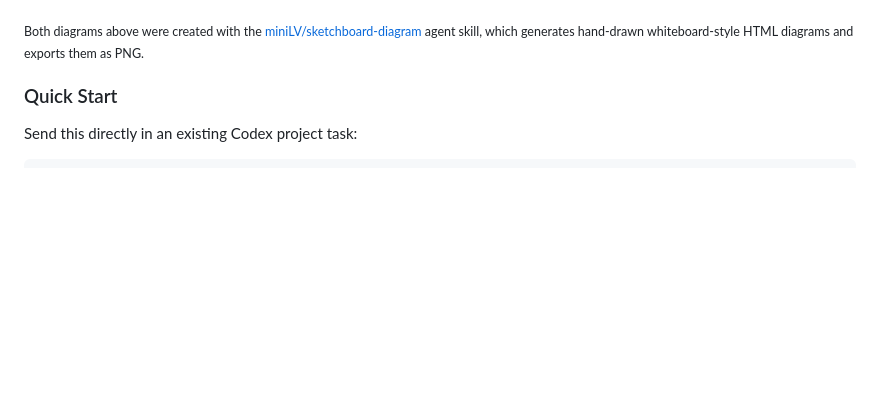
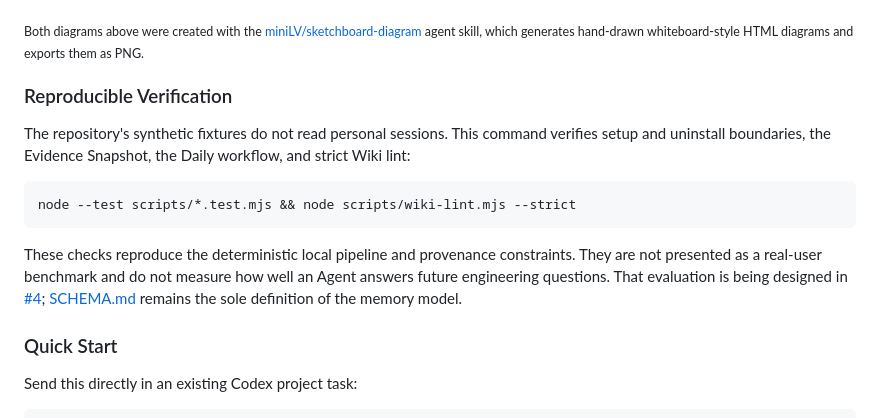
Before and after one commit to miniLV/llm-wiki-agent-memory, a Markdown page: README.en.md, the part around the change. Rendered like a GitHub page; blank space fills up the shorter version.

Commit message:
docs: add reproducible verification command

````diff
--- a/README.en.md
+++ b/README.en.md
@@ -39,6 +39,16 @@ Flywheel: Daily records, Weekly lints / merges / promotes, and Apply brings less
 ![LLM Wiki Agent Memory flywheel](docs/agent-memory-loop-flywheel-en.png)
 
 <sub>Both diagrams above were created with the [miniLV/sketchboard-diagram](https://github.com/miniLV/sketchboard-diagram) agent skill, which generates hand-drawn whiteboard-style HTML diagrams and exports them as PNG.</sub>
+
+### Reproducible Verification
+
+The repository's synthetic fixtures do not read personal sessions. This command verifies setup and uninstall boundaries, the Evidence Snapshot, the Daily workflow, and strict Wiki lint:
+
+```bash
+node --test scripts/*.test.mjs && node scripts/wiki-lint.mjs --strict
+```
+
+These checks reproduce the deterministic local pipeline and provenance constraints. They are not presented as a real-user benchmark and do not measure how well an Agent answers future engineering questions. That evaluation is being designed in [#4](https://github.com/miniLV/llm-wiki-agent-memory/issues/4); [SCHEMA.md](SCHEMA.md) remains the sole definition of the memory model.
 
 ### Quick Start
 
````
Also changed, not shown: README.md (+10 -0 lines).
